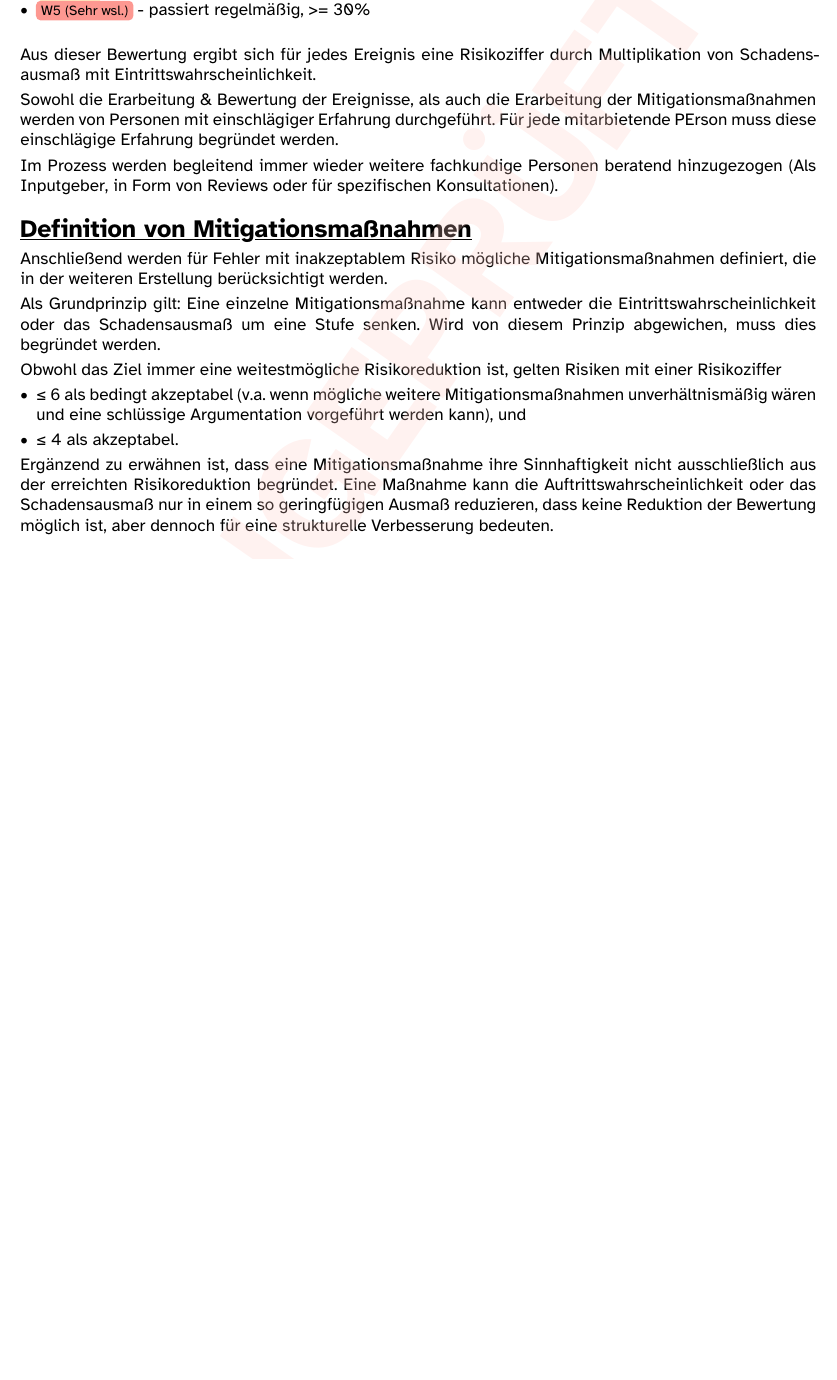
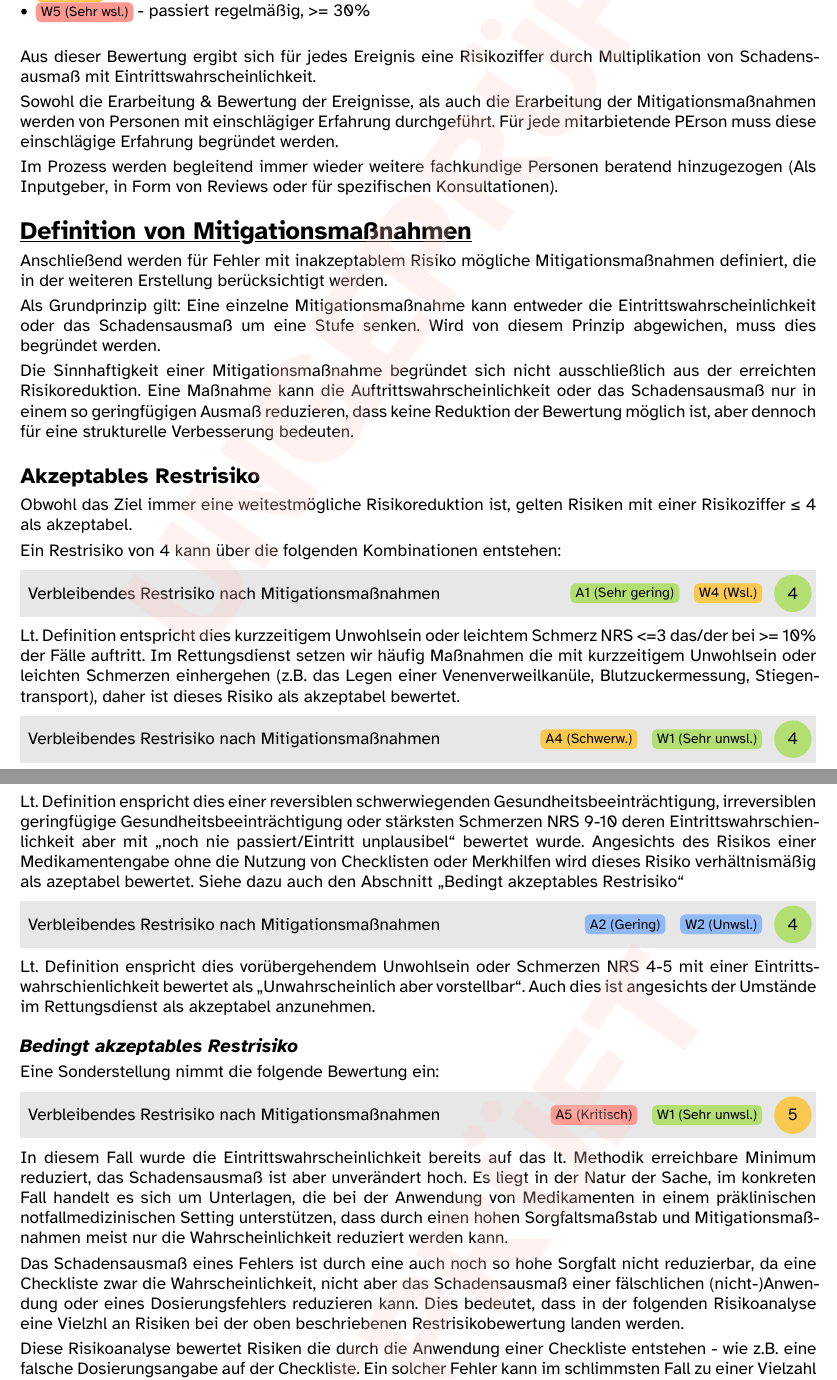
Before and after one commit to agitin/typst-aml-karten, a Typst document (Projektakte/Risikoanalyse.typ): part of page 2 of 8 before the commit and two parts of pages 2 and 3 of 9 after it, the two joined at a grey line, cut so that both start at the same text, the shorter picture padded with empty space. Compiled offline with Typst 0.15.

Commit message:
Update Risikoanalyse.typ
- Überarbeitung Methodik

```diff
--- a/Projektakte/Risikoanalyse.typ
+++ b/Projektakte/Risikoanalyse.typ
@@ -256,0 +255 @@ Weiter wird angenommen, dass die anwendenden Notfallsanitäter*innen im Zuge ihr
+- #riskrating("A2") - Vorübergehendes Unwohlsein oder Schmerzen NRS 4-5
@@ -275,8 +277,10 @@ Anschließend werden für Fehler mit inakzeptablem Risiko mögliche Mitigationsm
 
 Als Grundprinzip gilt: Eine einzelne Mitigationsmaßnahme kann entweder die Eintrittswahrscheinlichkeit oder das Schadensausmaß um eine Stufe senken. Wird von diesem Prinzip abgewichen, muss dies begründet werden.
 
-Obwohl das Ziel immer eine weitestmögliche Risikoreduktion ist, gelten Risiken mit einer Risikoziffer
+Die Sinnhaftigkeit einer Mitigationsmaßnahme begründet sich nicht ausschließlich aus der erreichten Risikoreduktion. Eine Maßnahme kann die Auftrittswahrscheinlichkeit oder das Schadensausmaß nur in einem so geringfügigen Ausmaß reduzieren, dass keine Reduktion der Bewertung möglich ist, aber dennoch für eine strukturelle Verbesserung bedeuten.
 
-- ≤ 6 als bedingt akzeptabel (v.a. wenn mögliche weitere Mitigationsmaßnahmen unverhältnismäßig wären und eine schlüssige Argumentation vorgeführt werden kann), und
+=== Akzeptables Restrisiko
+Obwohl das Ziel immer eine weitestmögliche Risikoreduktion ist, gelten Risiken mit einer Risikoziffer ≤ 4 als akzeptabel.
 
-- ≤ 4 als akzeptabel.
+Ein Restrisiko von 4 kann über die folgenden Kombinationen entstehen:
+#table(
@@ -283,2 +291,8 @@ Obwohl das Ziel immer eine weitestmögliche Risikoreduktion ist, gelten Risiken
 
-Ergänzend zu erwähnen ist, dass eine Mitigationsmaßnahme ihre Sinnhaftigkeit nicht ausschließlich aus der erreichten Risikoreduktion begründet. Eine Maßnahme kann die Auftrittswahrscheinlichkeit oder das Schadensausmaß nur in einem so geringfügigen Ausmaß reduzieren, dass keine Reduktion der Bewertung möglich ist, aber dennoch für eine strukturelle Verbesserung bedeuten.
+    [Verbleibendes Restrisiko nach Mitigationsmaßnahmen],
+    [#riskrating("A1")], [#riskrating("W4")], [#riskrating(4)],
+)
+
+Lt. Definition entspricht dies kurzzeitigem Unwohlsein oder leichtem Schmerz NRS <=3 das/der bei >= 10% der Fälle auftritt. Im Rettungsdienst setzen wir häufig Maßnahmen die mit kurzzeitigem Unwohlsein oder leichten Schmerzen einhergehen (z.B. das Legen einer Venenverweilkanüle, Blutzuckermessung, Stiegentransport), daher ist dieses Risiko als akzeptabel bewertet.
+
+#table(
@@ -284,0 +304,8 @@ Ergänzend zu erwähnen ist, dass eine Mitigationsmaßnahme ihre Sinnhaftigkeit
+    [Verbleibendes Restrisiko nach Mitigationsmaßnahmen],
+    [#riskrating("A4")], [#riskrating("W1")], [#riskrating(4)],
+)
+
+Lt. Definition enspricht dies einer reversiblen schwerwiegenden Gesundheitsbeeinträchtigung, irreversiblen geringfügige Gesundheitsbeeinträchtigung oder stärksten Schmerzen NRS 9-10 deren Eintrittswahrschienlichkeit aber mit "noch nie passiert/Eintritt unplausibel" bewertet wurde.
+Angesichts des Risikos einer Medikamentengabe ohne die Nutzung von Checklisten oder Merkhilfen wird dieses Risiko verhältnismäßig als azeptabel bewertet. Siehe dazu auch den Abschnitt "Bedingt akzeptables Restrisiko"
+
+#table(
@@ -284,0 +317,9 @@ Ergänzend zu erwähnen ist, dass eine Mitigationsmaßnahme ihre Sinnhaftigkeit
+    [Verbleibendes Restrisiko nach Mitigationsmaßnahmen],
+    [#riskrating("A2")], [#riskrating("W2")], [#riskrating(4)],
+)
+
+Lt. Definition enspricht dies vorübergehendem Unwohlsein oder Schmerzen NRS 4-5 mit einer Eintrittswahrschienlichkeit bewertet als "Unwahrscheinlich aber vorstellbar". Auch dies ist angesichts der Umstände im Rettungsdienst als akzeptabel anzunehmen.
+
+==== Bedingt akzeptables Restrisiko <bedingt-akzeptabel>
+Eine Sonderstellung nimmt die folgende Bewertung ein:
+#table(
@@ -284,0 +331,9 @@ Ergänzend zu erwähnen ist, dass eine Mitigationsmaßnahme ihre Sinnhaftigkeit
+    [Verbleibendes Restrisiko nach Mitigationsmaßnahmen],
+    [#riskrating("A5")], [#riskrating("W1")], [#riskrating(5)],
+)
+
+In diesem Fall wurde die Eintrittswahrscheinlichkeit bereits auf das lt. Methodik erreichbare Minimum reduziert, das Schadensausmaß ist aber unverändert hoch. Es liegt in der Natur der Sache, im konkreten Fall handelt es sich um Unterlagen, die bei der Anwendung von Medikamenten in einem präklinischen notfallmedizinischen Setting unterstützen, dass durch einen hohen Sorgfaltsmaßstab und Mitigationsmaßnahmen meist nur die Wahrscheinlichkeit reduziert werden kann.
+
+Das Schadensausmaß eines Fehlers ist durch eine auch noch so hohe Sorgfalt nicht reduzierbar, da eine Checkliste zwar die Wahrscheinlichkeit, nicht aber das Schadensausmaß einer fälschlichen (nicht-)Anwendung oder eines Dosierungsfehlers reduzieren kann. Dies bedeutet, dass in der folgenden Risikoanalyse eine Vielzhl an Risiken bei der oben beschriebenen Restrisikobewertung landen werden.
+
+Diese Risikoanalyse bewertet Risiken die durch die Anwendung einer Checkliste entstehen - wie z.B. eine falsche Dosierungsangabe auf der Checkliste. Ein solcher Fehler kann im schlimmsten Fall zu einer Vielzahl von Fehlanwendungen führen.
```
Also changed, not shown: Projektakte/Risikoanalyse.typ (59 more changed lines).
